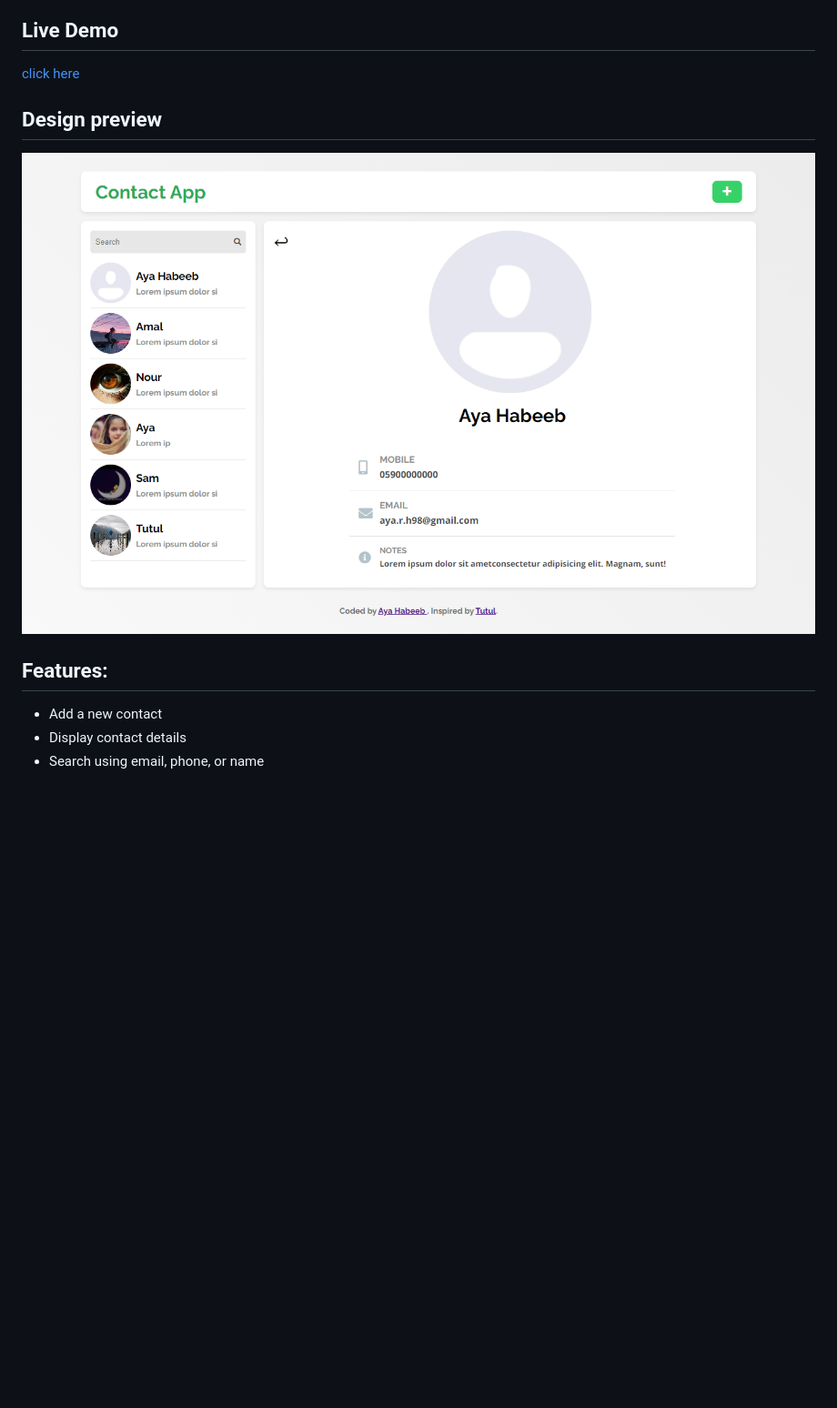
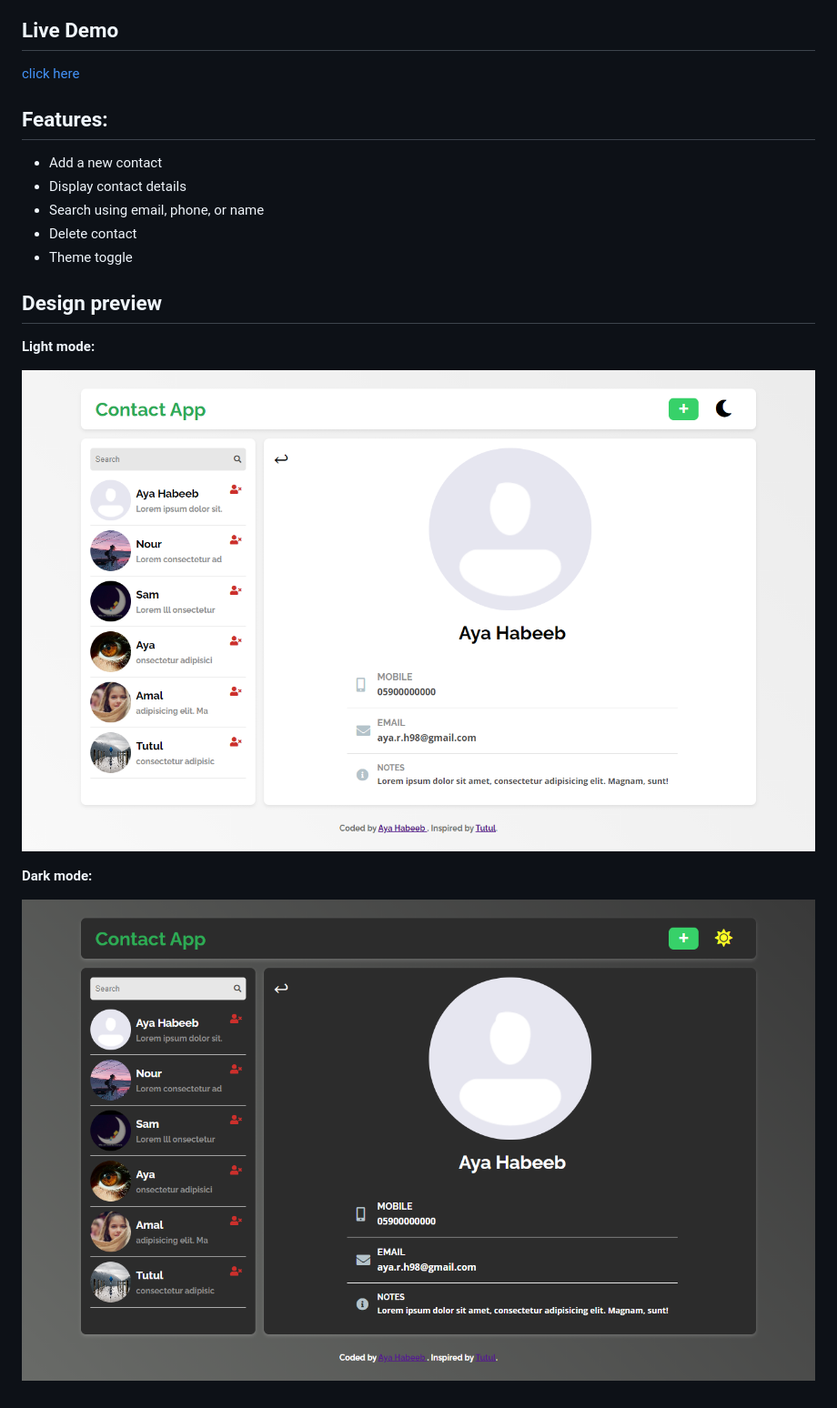
Before and after one commit to ayahabeeb98/ContactApp, a Markdown page: README.md, the part around the change. Shown at 91% size. GitHub-like rendering; pictures changed too: DarkMode.png (added), LightMode.png (added); blank space fills up the shorter version.

Commit message:
add theme toggle feature and delete contact

```diff
--- a/README.md
+++ b/README.md
@@ -1,13 +1,21 @@
 
 ## Live Demo
 <a href="https://ayahabeeb98.github.io/ContactApp/"> click here </a>
-
-## Design preview
-![Design preview for the contact App](./contactPreview.png)
 
 ## Features:
 <ul>
     <li> Add a new contact </li>
     <li> Display contact details </li>
     <li> Search using email, phone, or name</li>
+    <li> Delete contact </li>
+    <li> Theme toggle </li>
 </ul>
+
+## Design preview
+**Light mode:**
+
+![Design preview for the contact App](./LightMode.png)
+
+**Dark mode:**
+
+![Design preview for the contact App](./DarkMode.png)
```
Also changed, not shown: 3 other files.
